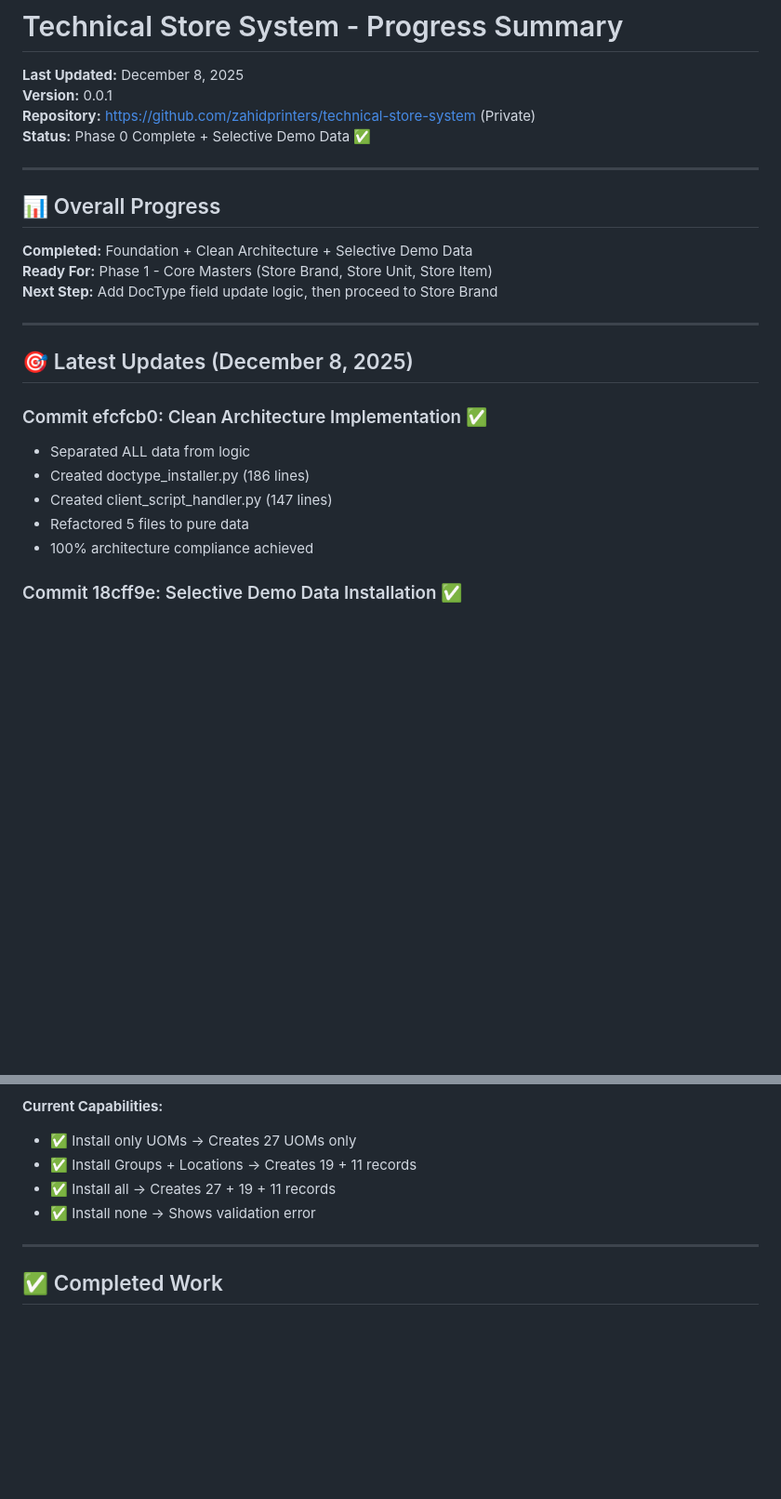
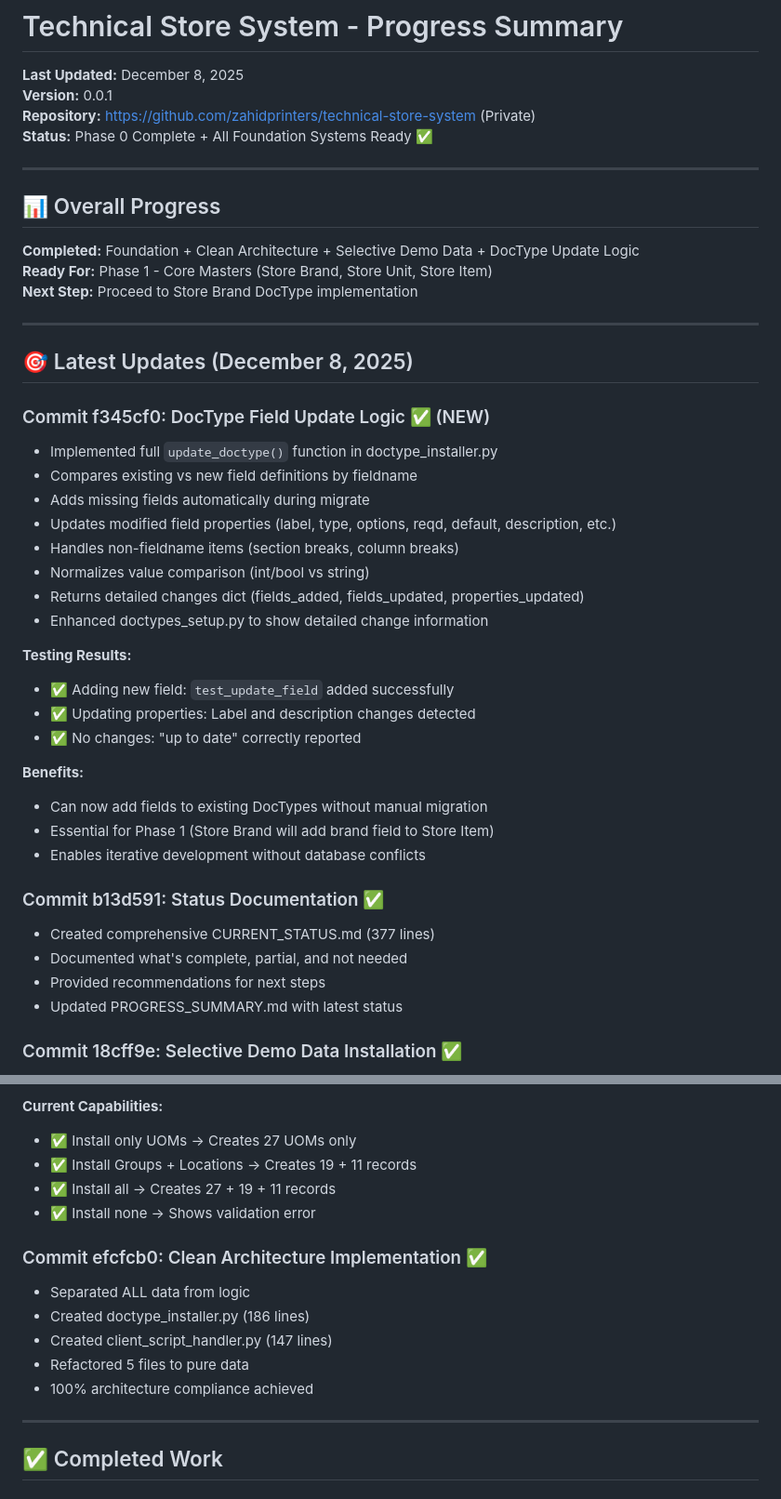
Before and after one commit to zahidprinters/technical-store-system, a Markdown page: documentation/PROGRESS_SUMMARY.md, 2 parts joined by grey strips. Shown at 93% size. Drawn GitHub-style; blank space fills up the shorter version.

```diff
--- a/documentation/PROGRESS_SUMMARY.md
+++ b/documentation/PROGRESS_SUMMARY.md
@@ -2,26 +2,45 @@
 **Last Updated:** December 8, 2025
 **Version:** 0.0.1
 **Repository:** https://github.com/zahidprinters/technical-store-system (Private)
-**Status:** Phase 0 Complete + Selective Demo Data ✅
+**Status:** Phase 0 Complete + All Foundation Systems Ready ✅
 
 ---
 
 ## 📊 Overall Progress
 
-**Completed:** Foundation + Clean Architecture + Selective Demo Data
+**Completed:** Foundation + Clean Architecture + Selective Demo Data + DocType Update Logic
 **Ready For:** Phase 1 - Core Masters (Store Brand, Store Unit, Store Item)
-**Next Step:** Add DocType field update logic, then proceed to Store Brand
+**Next Step:** Proceed to Store Brand DocType implementation
 
 ---
 
 ## 🎯 Latest Updates (December 8, 2025)
 
-### Commit efcfcb0: Clean Architecture Implementation ✅
-- Separated ALL data from logic
-- Created doctype_installer.py (186 lines)
-- Created client_script_handler.py (147 lines)
-- Refactored 5 files to pure data
-- 100% architecture compliance achieved
+### Commit f345cf0: DocType Field Update Logic ✅ (NEW)
+- Implemented full `update_doctype()` function in doctype_installer.py
+- Compares existing vs new field definitions by fieldname
+- Adds missing fields automatically during migrate
+- Updates modified field properties (label, type, options, reqd, default, description, etc.)
+- Handles non-fieldname items (section breaks, column breaks)
+- Normalizes value comparison (int/bool vs string)
+- Returns detailed changes dict (fields_added, fields_updated, properties_updated)
+- Enhanced doctypes_setup.py to show detailed change information
+
+**Testing Results:**
+- ✅ Adding new field: `test_update_field` added successfully
+- ✅ Updating properties: Label and description changes detected
+- ✅ No changes: "up to date" correctly reported
+
+**Benefits:**
+- Can now add fields to existing DocTypes without manual migration
+- Essential for Phase 1 (Store Brand will add brand field to Store Item)
+- Enables iterative development without database conflicts
+
+### Commit b13d591: Status Documentation ✅
+- Created comprehensive CURRENT_STATUS.md (377 lines)
+- Documented what's complete, partial, and not needed
+- Provided recommendations for next steps
+- Updated PROGRESS_SUMMARY.md with latest status
 
 ### Commit 18cff9e: Selective Demo Data Installation ✅
 - Added checkboxes for each data type (UOMs, Groups, Locations, Items)
@@ -35,6 +54,13 @@
 - ✅ Install Groups + Locations → Creates 19 + 11 records
 - ✅ Install all → Creates 27 + 19 + 11 records
 - ✅ Install none → Shows validation error
+
+### Commit efcfcb0: Clean Architecture Implementation ✅
+- Separated ALL data from logic
+- Created doctype_installer.py (186 lines)
+- Created client_script_handler.py (147 lines)
+- Refactored 5 files to pure data
+- 100% architecture compliance achieved
 
 ---
 
```
Also changed, not shown: documentation/CURRENT_STATUS.md (+45 -34 lines).
